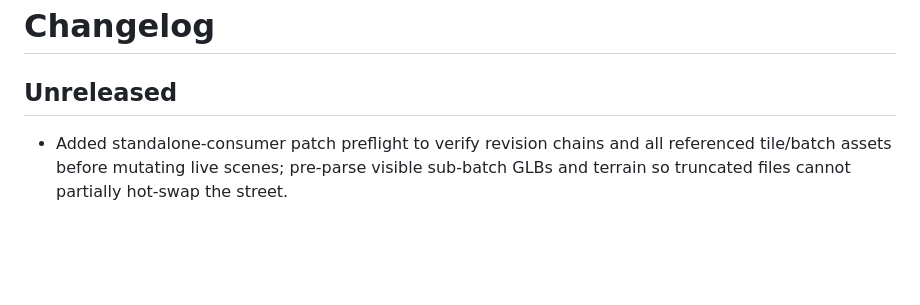
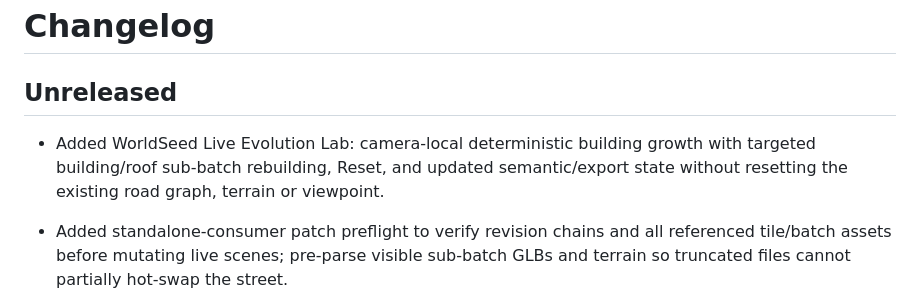
Before and after one commit to yz4git/next-gen, a Markdown page: CHANGELOG.md, the part around the change. GitHub-like rendering; blank space fills up the shorter version.

Commit message:
Document native live building mutation and incremental export behavior

```diff
--- a/CHANGELOG.md
+++ b/CHANGELOG.md
@@ -1,6 +1,8 @@
 # Changelog
 
 ## Unreleased
+
+- Added WorldSeed Live Evolution Lab: camera-local deterministic building growth with targeted building/roof sub-batch rebuilding, Reset, and updated semantic/export state without resetting the existing road graph, terrain or viewpoint.
 
 - Added standalone-consumer patch preflight to verify revision chains and all referenced tile/batch assets before mutating live scenes; pre-parse visible sub-batch GLBs and terrain so truncated files cannot partially hot-swap the street.
 - Fixed in-place geometry reverts: previously overridden baked sub-batches are restored when a follow-on patch removes their overrides, preserving their original hierarchy.
```
